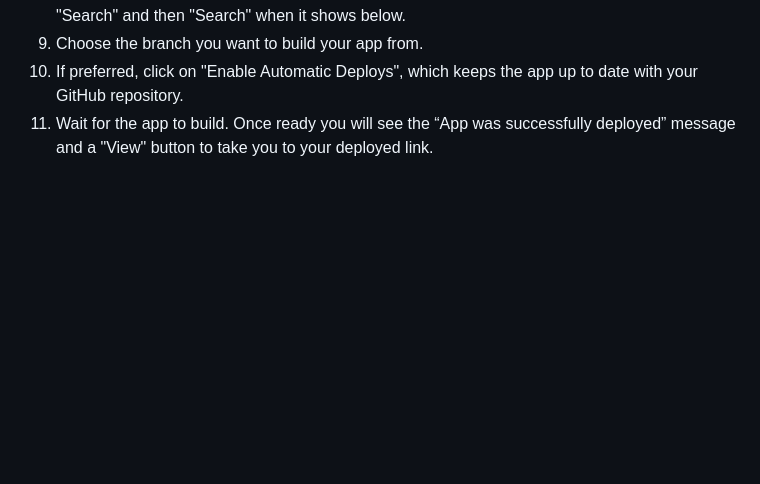
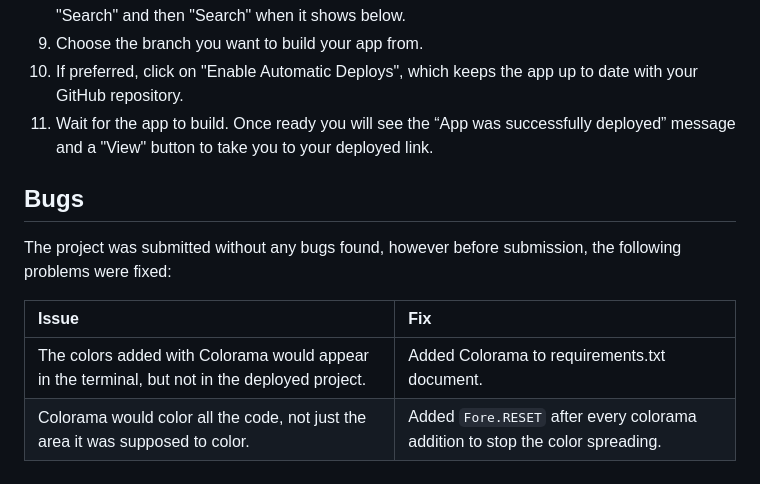
Before and after one commit to enniovilla/project-3-ci, a Markdown page: README.md, the part around the change. GitHub-like rendering; blank space fills up the shorter version.

Commit message:
Add bugs section

```diff
--- a/README.md
+++ b/README.md
@@ -79,3 +79,13 @@ The application has been deployed from GitHub to Heroku by following the steps:
 9. Choose the branch you want to build your app from.
 10. If preferred, click on "Enable Automatic Deploys", which keeps the app up to date with your GitHub repository.
 11. Wait for the app to build. Once ready you will see the “App was successfully deployed” message and a "View" button to take you to your deployed link.
+
+
+## Bugs
+
+The project was submitted without any bugs found, however before submission, the following problems were fixed:
+
+| Issue | Fix |
+| :--- | :--- |
+| The colors added with Colorama would appear in the terminal, but not in the deployed project. | Added Colorama to requirements.txt document. |
+| Colorama would color all the code, not just the area it was supposed to color. | Added `Fore.RESET` after every colorama addition to stop the color spreading. |
```
